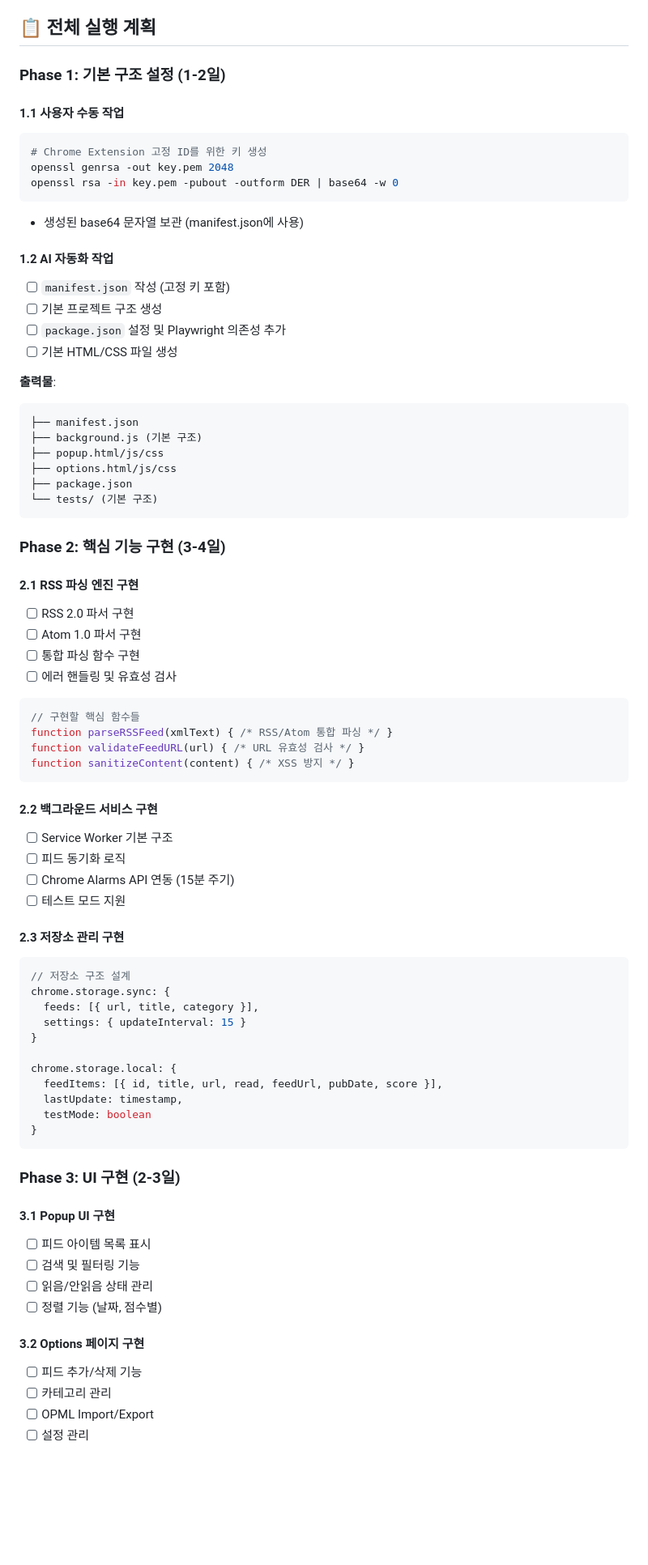
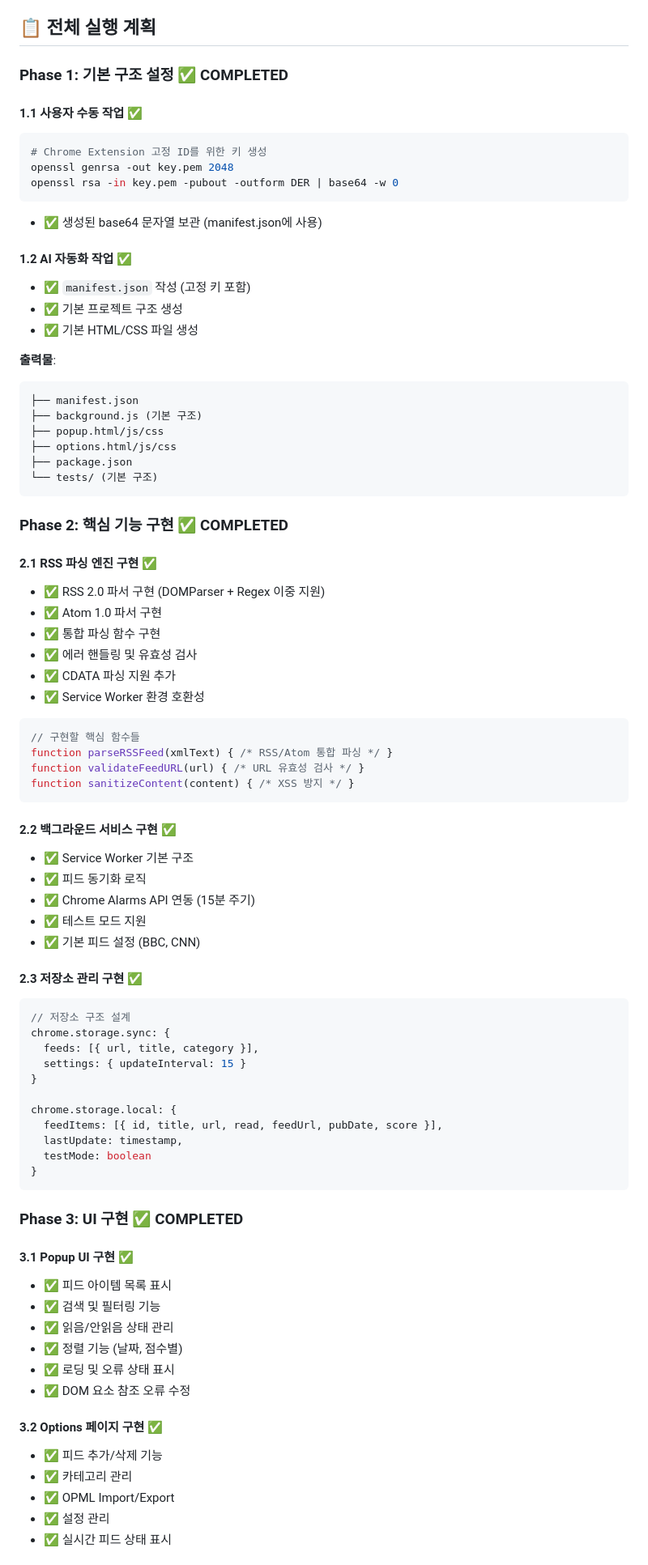
Before and after one commit to neisii/rss-reader-with-claude, a Markdown page: docs/development-plan.md, the part around one of its changes. Shown at 81% size. Drawn GitHub-style; blank space fills up the shorter version.

````diff
--- a/docs/development-plan.md
+++ b/docs/development-plan.md
@@ -22,21 +22,20 @@
 
 ## 📋 전체 실행 계획
 
-### Phase 1: 기본 구조 설정 (1-2일)
+### Phase 1: 기본 구조 설정 ✅ **COMPLETED**
 
-#### 1.1 사용자 수동 작업
+#### 1.1 사용자 수동 작업 ✅
 ```bash
 # Chrome Extension 고정 ID를 위한 키 생성
 openssl genrsa -out key.pem 2048
 openssl rsa -in key.pem -pubout -outform DER | base64 -w 0
 ```
-- 생성된 base64 문자열 보관 (manifest.json에 사용)
+- ✅ 생성된 base64 문자열 보관 (manifest.json에 사용)
 
-#### 1.2 AI 자동화 작업
-- [ ] `manifest.json` 작성 (고정 키 포함)
-- [ ] 기본 프로젝트 구조 생성
-- [ ] `package.json` 설정 및 Playwright 의존성 추가
-- [ ] 기본 HTML/CSS 파일 생성
+#### 1.2 AI 자동화 작업 ✅
+- ✅ `manifest.json` 작성 (고정 키 포함)
+- ✅ 기본 프로젝트 구조 생성
+- ✅ 기본 HTML/CSS 파일 생성
 
 **출력물**:
 ```
@@ -48,13 +47,15 @@ openssl rsa -in key.pem -pubout -outform DER | base64 -w 0
 └── tests/ (기본 구조)
 ```
 
-### Phase 2: 핵심 기능 구현 (3-4일)
+### Phase 2: 핵심 기능 구현 ✅ **COMPLETED**
 
-#### 2.1 RSS 파싱 엔진 구현
-- [ ] RSS 2.0 파서 구현
-- [ ] Atom 1.0 파서 구현
-- [ ] 통합 파싱 함수 구현
-- [ ] 에러 핸들링 및 유효성 검사
+#### 2.1 RSS 파싱 엔진 구현 ✅
+- ✅ RSS 2.0 파서 구현 (DOMParser + Regex 이중 지원)
+- ✅ Atom 1.0 파서 구현
+- ✅ 통합 파싱 함수 구현
+- ✅ 에러 핸들링 및 유효성 검사
+- ✅ CDATA 파싱 지원 추가
+- ✅ Service Worker 환경 호환성
 
 ```javascript
 // 구현할 핵심 함수들
@@ -63,13 +64,14 @@ function validateFeedURL(url) { /* URL 유효성 검사 */ }
 function sanitizeContent(content) { /* XSS 방지 */ }
 ```
 
-#### 2.2 백그라운드 서비스 구현
-- [ ] Service Worker 기본 구조
-- [ ] 피드 동기화 로직
-- [ ] Chrome Alarms API 연동 (15분 주기)
-- [ ] 테스트 모드 지원
+#### 2.2 백그라운드 서비스 구현 ✅
+- ✅ Service Worker 기본 구조
+- ✅ 피드 동기화 로직
+- ✅ Chrome Alarms API 연동 (15분 주기)
+- ✅ 테스트 모드 지원
+- ✅ 기본 피드 설정 (BBC, CNN)
 
-#### 2.3 저장소 관리 구현
+#### 2.3 저장소 관리 구현 ✅
 ```javascript
 // 저장소 구조 설계
 chrome.storage.sync: {
@@ -84,17 +86,20 @@ chrome.storage.local: {
 }
 ```
 
-### Phase 3: UI 구현 (2-3일)
+### Phase 3: UI 구현 ✅ **COMPLETED**
 
-#### 3.1 Popup UI 구현
-- [ ] 피드 아이템 목록 표시
-- [ ] 검색 및 필터링 기능
-- [ ] 읽음/안읽음 상태 관리
-- [ ] 정렬 기능 (날짜, 점수별)
+#### 3.1 Popup UI 구현 ✅
+- ✅ 피드 아이템 목록 표시
+- ✅ 검색 및 필터링 기능
+- ✅ 읽음/안읽음 상태 관리
+- ✅ 정렬 기능 (날짜, 점수별)
+- ✅ 로딩 및 오류 상태 표시
+- ✅ DOM 요소 참조 오류 수정
 
-#### 3.2 Options 페이지 구현
-- [ ] 피드 추가/삭제 기능
-- [ ] 카테고리 관리
-- [ ] OPML Import/Export
-- [ ] 설정 관리
+#### 3.2 Options 페이지 구현 ✅
+- ✅ 피드 추가/삭제 기능
+- ✅ 카테고리 관리
+- ✅ OPML Import/Export
+- ✅ 설정 관리
+- ✅ 실시간 피드 상태 표시
 
````
Also changed, not shown: other parts of docs/development-plan.md (+46 -19 lines), CLAUDE.md (+11 -9 lines).
